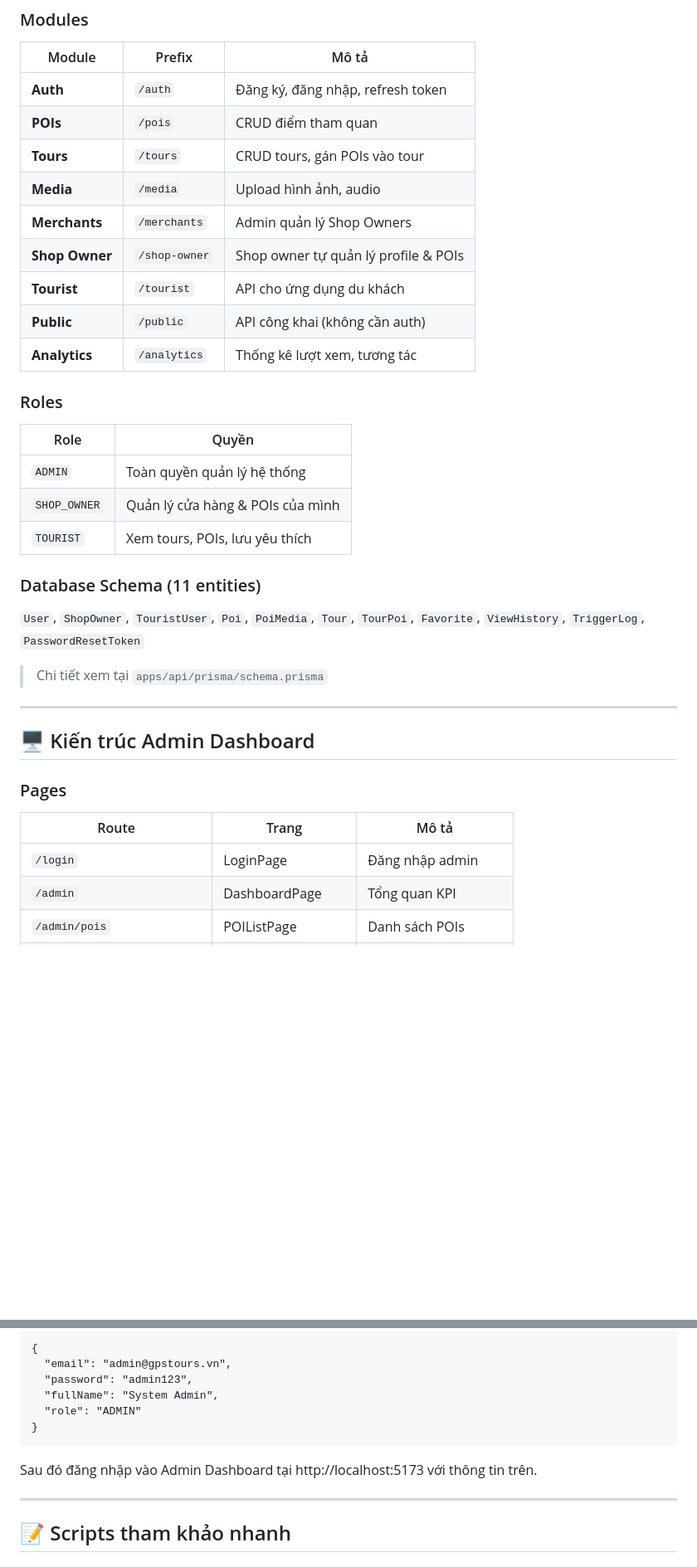
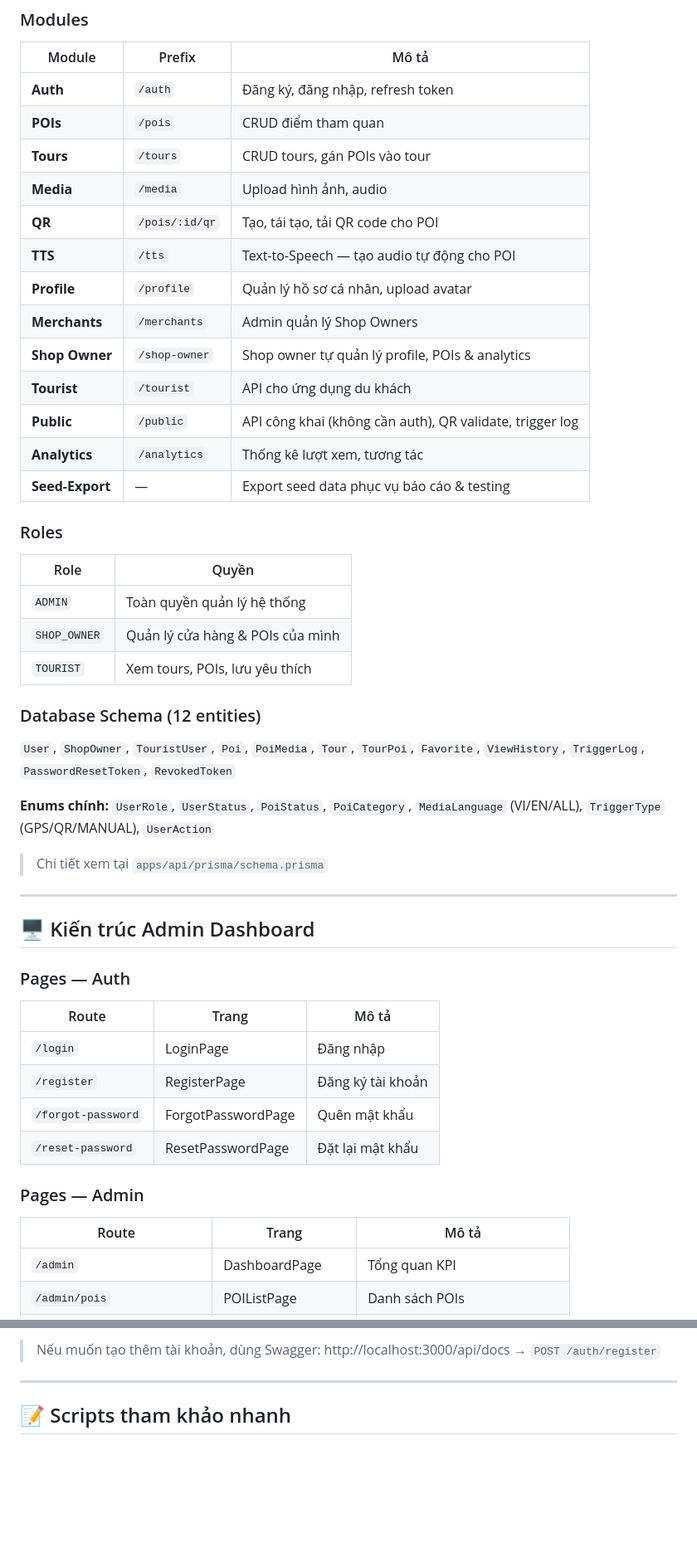
Before and after one commit to Ttuandatt/Seminar, a Markdown page: README.md, 2 parts joined by grey strips. Shown at 83% size. Rendered like a GitHub page; blank space fills up the shorter version.

````diff
--- a/README.md
+++ b/README.md
@@ -210,11 +223,15 @@ Truy cập http://localhost:3000/api/docs khi backend đang chạy để:
 | **POIs** | `/pois` | CRUD điểm tham quan |
 | **Tours** | `/tours` | CRUD tours, gán POIs vào tour |
 | **Media** | `/media` | Upload hình ảnh, audio |
+| **QR** | `/pois/:id/qr` | Tạo, tái tạo, tải QR code cho POI |
+| **TTS** | `/tts` | Text-to-Speech — tạo audio tự động cho POI |
+| **Profile** | `/profile` | Quản lý hồ sơ cá nhân, upload avatar |
 | **Merchants** | `/merchants` | Admin quản lý Shop Owners |
-| **Shop Owner** | `/shop-owner` | Shop owner tự quản lý profile & POIs |
+| **Shop Owner** | `/shop-owner` | Shop owner tự quản lý profile, POIs & analytics |
 | **Tourist** | `/tourist` | API cho ứng dụng du khách |
-| **Public** | `/public` | API công khai (không cần auth) |
+| **Public** | `/public` | API công khai (không cần auth), QR validate, trigger log |
 | **Analytics** | `/analytics` | Thống kê lượt xem, tương tác |
+| **Seed-Export** | — | Export seed data phục vụ báo cáo & testing |
 
 ### Roles
 
@@ -224,9 +241,11 @@ Truy cập http://localhost:3000/api/docs khi backend đang chạy để:
 | `SHOP_OWNER` | Quản lý cửa hàng & POIs của mình |
 | `TOURIST` | Xem tours, POIs, lưu yêu thích |
 
-### Database Schema (11 entities)
+### Database Schema (12 entities)
 
-`User`, `ShopOwner`, `TouristUser`, `Poi`, `PoiMedia`, `Tour`, `TourPoi`, `Favorite`, `ViewHistory`, `TriggerLog`, `PasswordResetToken`
+`User`, `ShopOwner`, `TouristUser`, `Poi`, `PoiMedia`, `Tour`, `TourPoi`, `Favorite`, `ViewHistory`, `TriggerLog`, `PasswordResetToken`, `RevokedToken`
+
+**Enums chính:** `UserRole`, `UserStatus`, `PoiStatus`, `PoiCategory`, `MediaLanguage` (VI/EN/ALL), `TriggerType` (GPS/QR/MANUAL), `UserAction`
 
 > Chi tiết xem tại `apps/api/prisma/schema.prisma`
 
@@ -234,11 +253,19 @@ Truy cập http://localhost:3000/api/docs khi backend đang chạy để:
 
 ## 🖥️ Kiến trúc Admin Dashboard
 
-### Pages
+### Pages — Auth
 
 | Route | Trang | Mô tả |
 |-------|-------|--------|
-| `/login` | LoginPage | Đăng nhập admin |
+| `/login` | LoginPage | Đăng nhập |
+| `/register` | RegisterPage | Đăng ký tài khoản |
+| `/forgot-password` | ForgotPasswordPage | Quên mật khẩu |
+| `/reset-password` | ResetPasswordPage | Đặt lại mật khẩu |
+
+### Pages — Admin
+
+| Route | Trang | Mô tả |
+|-------|-------|--------|
 | `/admin` | DashboardPage | Tổng quan KPI |
 | `/admin/pois` | POIListPage | Danh sách POIs |
 | `/admin/pois/new` | POIFormPage | Tạo POI mới |
@@ -307,13 +372,5 @@ Content-Type: application/json
 
-{
-  "email": "admin@gpstours.vn",
-  "password": "admin123",
-  "fullName": "System Admin",
-  "role": "ADMIN"
-}
-```
-
-Sau đó đăng nhập vào Admin Dashboard tại http://localhost:5173 với thông tin trên.
+> Nếu muốn tạo thêm tài khoản, dùng Swagger: http://localhost:3000/api/docs → `POST /auth/register`
 
 ---
 
````
Also changed, not shown: other parts of README.md (+59 -8 lines).
